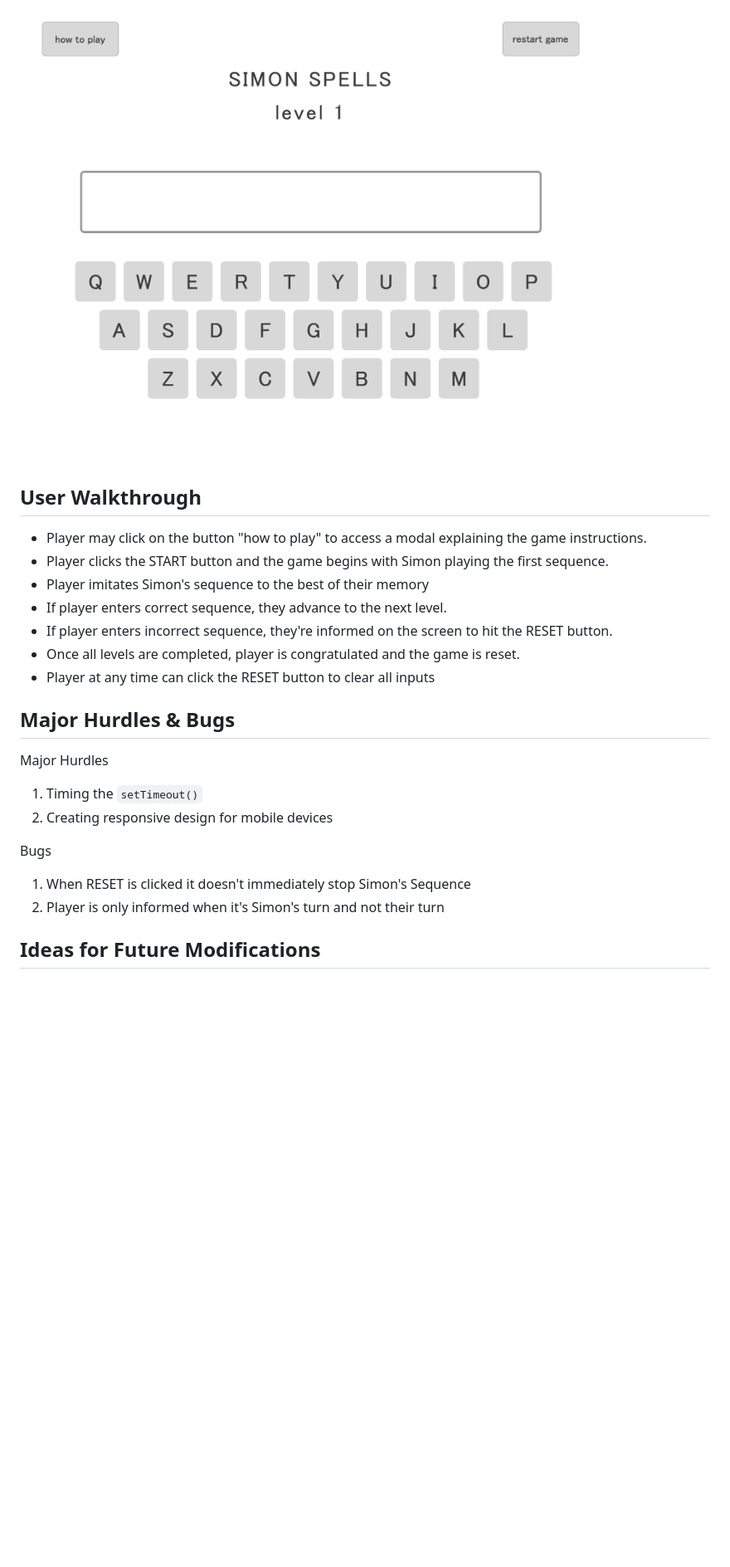
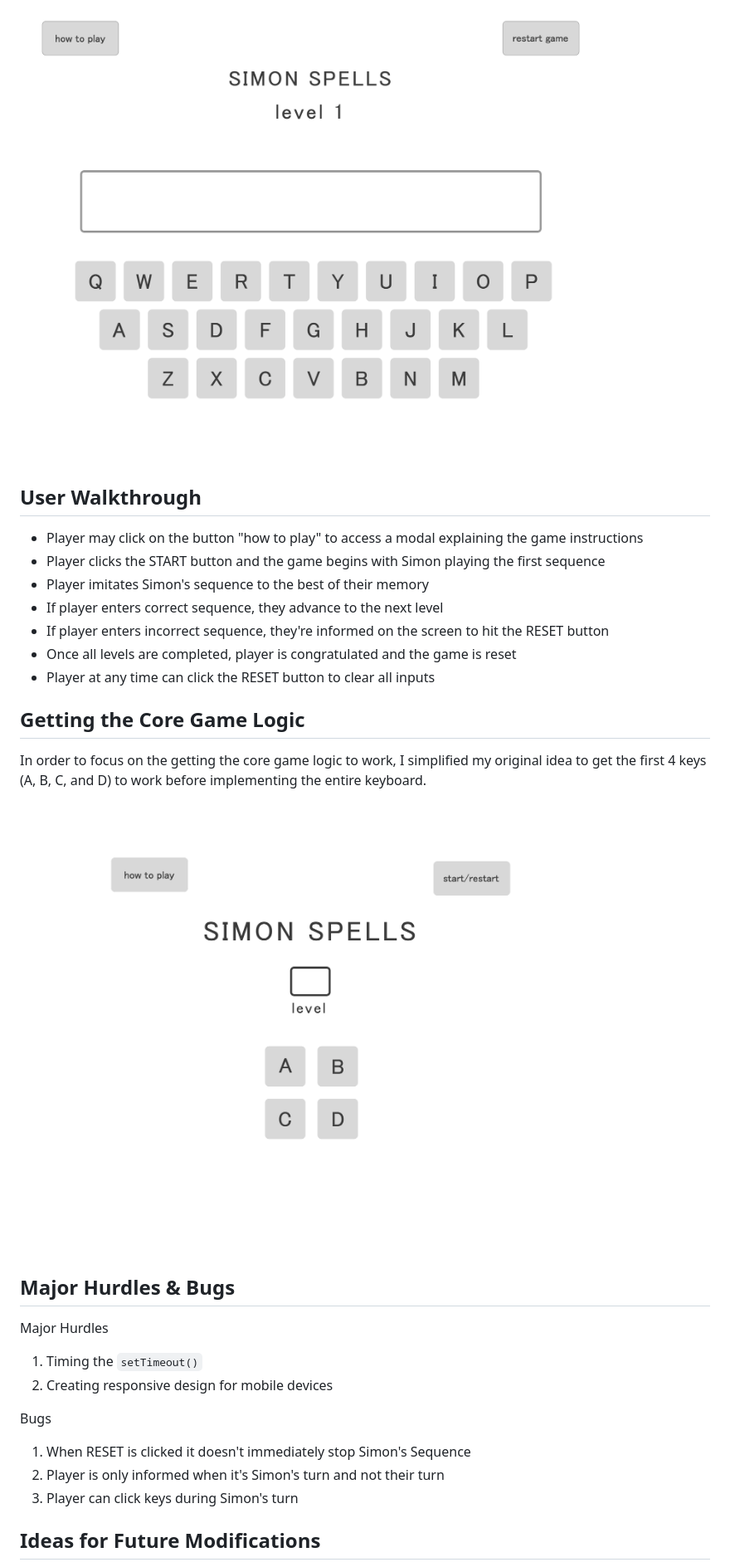
Before and after one commit to theamazingmrb/Simon-Spells, a Markdown page: README.md, the part around the change printed below. Shown: that part at 83% size. GitHub-like rendering; pictures changed too: img/4keys_simonSpells_wireframe_project1.png (added); blank space fills up the shorter version.

Commit message:
post-presentation adjusted README based on feedback and added psuedo code back to JS

````diff
--- a/README.md
+++ b/README.md
@@ -20,25 +20,27 @@ The inspiration for this game was my 3-year-old niece, who likes to sit next to
 <img src="img/kacieKomoto_simonSpells_wireframe_project1.png">
 
-
 ## User Walkthrough
-- Player may click on the button "how to play" to access a modal explaining the game instructions.
-- Player clicks the START button and the game begins with Simon playing the first sequence.
+- Player may click on the button "how to play" to access a modal explaining the game instructions
+- Player clicks the START button and the game begins with Simon playing the first sequence
 - Player imitates Simon's sequence to the best of their memory
-- If player enters correct sequence, they advance to the next level.
-- If player enters incorrect sequence, they're informed on the screen to hit the RESET button.
-- Once all levels are completed, player is congratulated and the game is reset.
+- If player enters correct sequence, they advance to the next level
+- If player enters incorrect sequence, they're informed on the screen to hit the RESET button
+- Once all levels are completed, player is congratulated and the game is reset
 - Player at any time can click the RESET button to clear all inputs
 
+## Getting the Core Game Logic
+In order to focus on the getting the core game logic to work, I simplified my original idea to get the first 4 keys (A, B, C, and D) to work before implementing the entire keyboard.
+<img src="img/4keys_simonSpells_wireframe_project1.png">
 
 ## Major Hurdles & Bugs
 Major Hurdles
 1. Timing the ```setTimeout()```
 2. Creating responsive design for mobile devices
 
-
 Bugs
 1. When RESET is clicked it doesn't immediately stop Simon's Sequence
 2. Player is only informed when it's Simon's turn and not their turn
+3. Player can click keys during Simon's turn
 
 ## Ideas for Future Modifications
 1. Improving UX/UI elements and Usability Testing
````
Also changed, not shown: other parts of README.md (+4 -3 lines), 1 other file.
